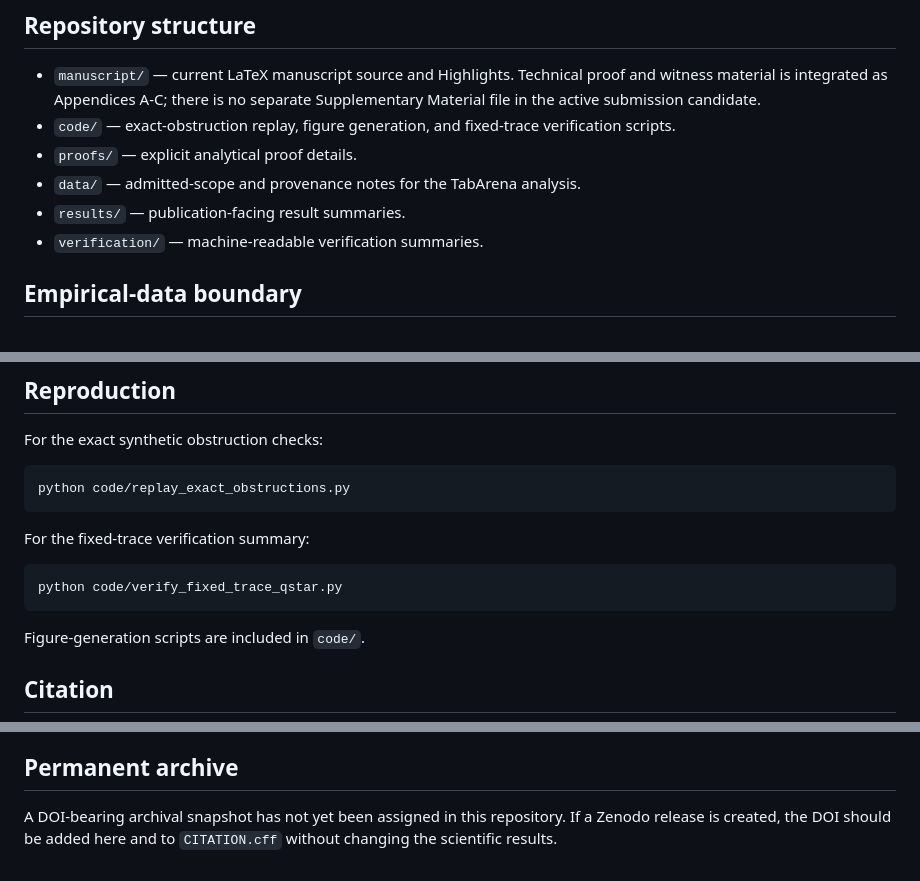
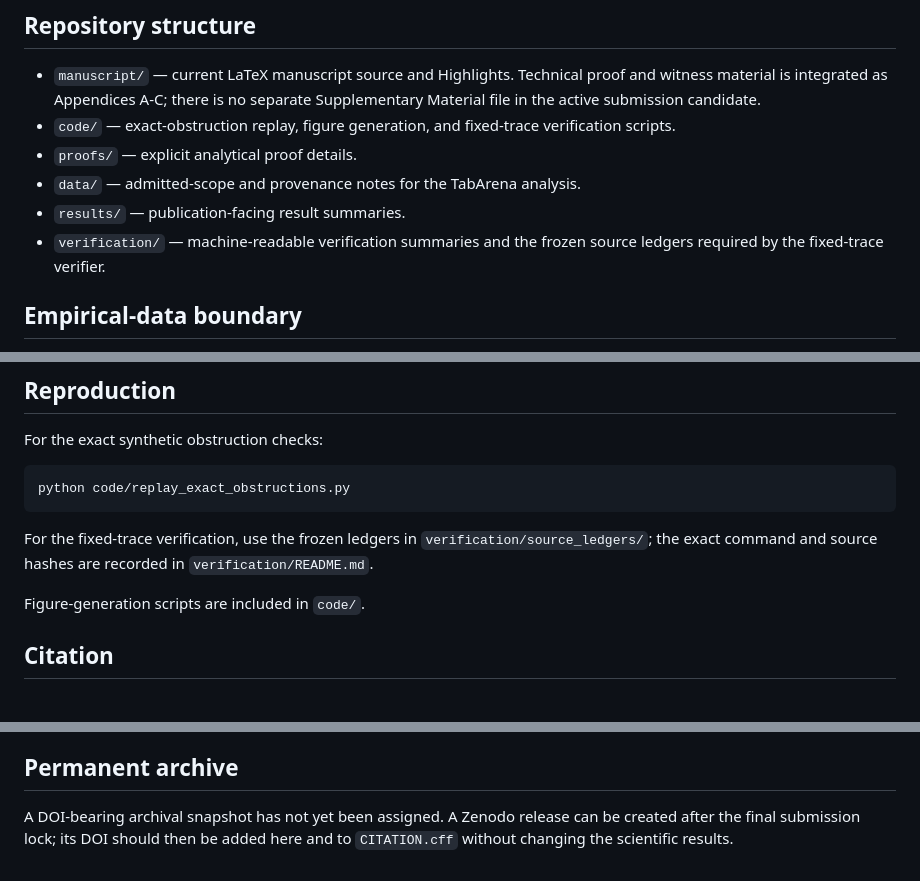
Before and after one commit to shaikhamalkawi-ux/decision-diagnosis-incomplete-ml-leaderboards, a Markdown page: README.md, 3 parts joined by grey strips. GitHub-like rendering.

Commit message:
Align repository documentation with V13 reproducibility closure

````diff
--- a/README.md
+++ b/README.md
@@ -46,7 +46,7 @@ A failed witness search is not treated as proof of agreement, and a failed certi
 - `proofs/` — explicit analytical proof details.
 - `data/` — admitted-scope and provenance notes for the TabArena analysis.
 - `results/` — publication-facing result summaries.
-- `verification/` — machine-readable verification summaries.
+- `verification/` — machine-readable verification summaries and the frozen source ledgers required by the fixed-trace verifier.
 
 ## Empirical-data boundary
 
@@ -62,11 +62,7 @@ For the exact synthetic obstruction checks:
 python code/replay_exact_obstructions.py
 ```
 
-For the fixed-trace verification summary:
-
-```bash
-python code/verify_fixed_trace_qstar.py
-```
+For the fixed-trace verification, use the frozen ledgers in `verification/source_ledgers/`; the exact command and source hashes are recorded in `verification/README.md`.
 
 Figure-generation scripts are included in `code/`.
 
@@ -80,4 +76,4 @@ The KBS submission candidate is self-contained: the former supplementary proof a
 
 ## Permanent archive
 
-A DOI-bearing archival snapshot has not yet been assigned in this repository. If a Zenodo release is created, the DOI should be added here and to `CITATION.cff` without changing the scientific results.
+A DOI-bearing archival snapshot has not yet been assigned. A Zenodo release can be created after the final submission lock; its DOI should then be added here and to `CITATION.cff` without changing the scientific results.
````
